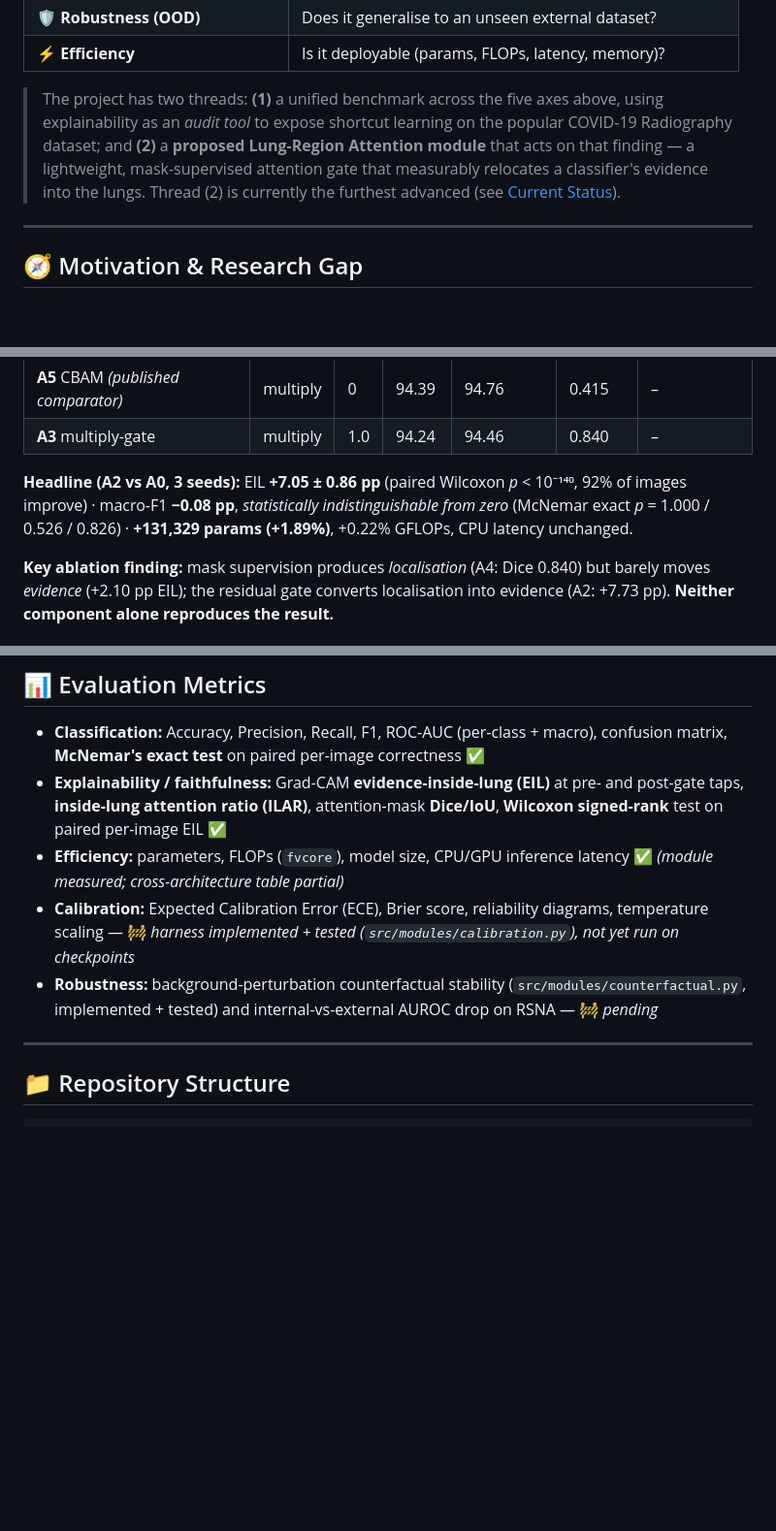
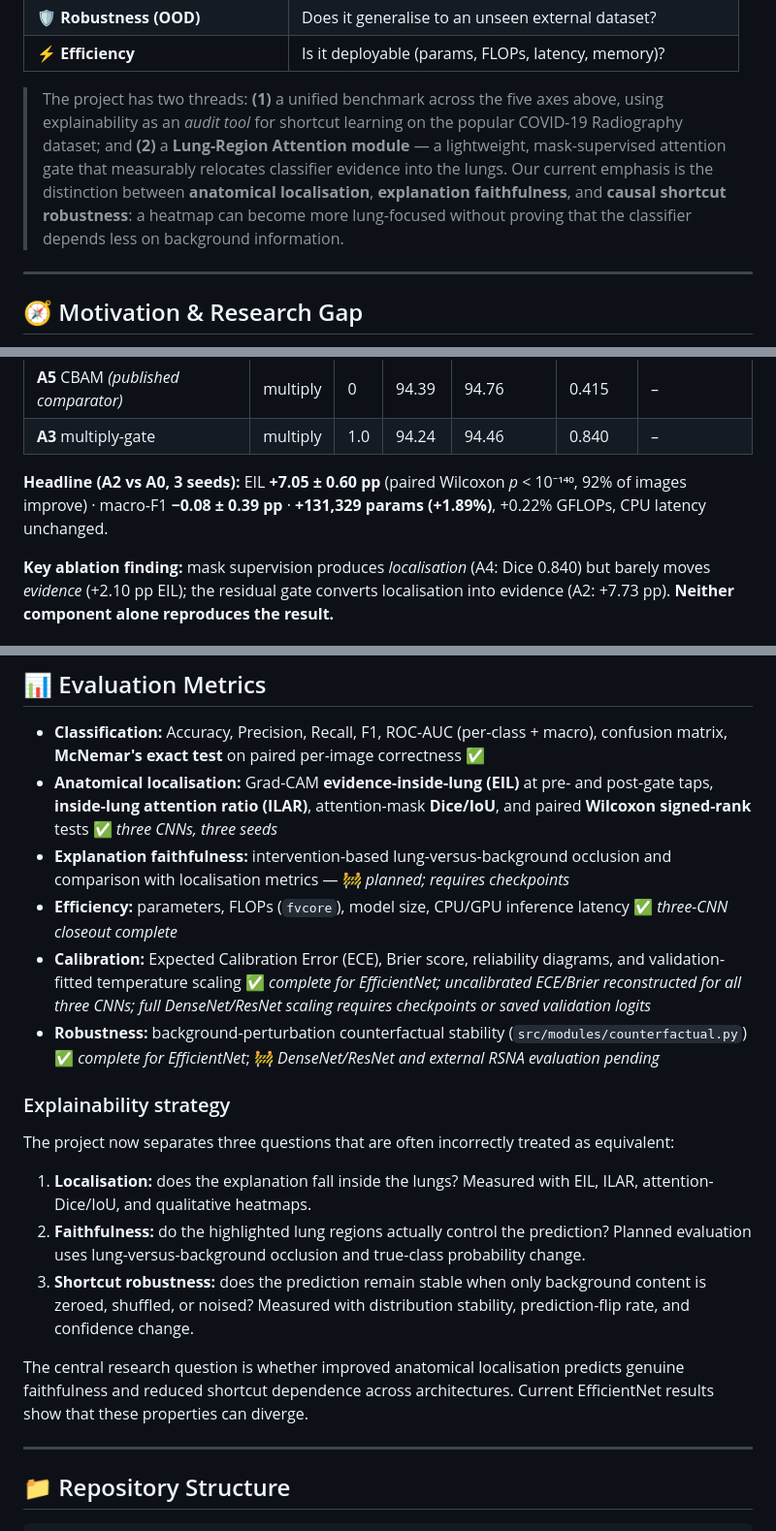
Before and after one commit to Ravindu-Pathirana/Chest-X-ray-Disease-Detection, a Markdown page: README.md, 3 parts joined by grey strips. Shown at 97% size. GitHub-like rendering; blank space fills up the shorter version.

```diff
--- a/README.md
+++ b/README.md
@@ -33,7 +33,7 @@ This project delivers a rigorous, reproducible comparison of four transfer-learn
 | 🛡️ **Robustness (OOD)** | Does it generalise to an unseen external dataset? |
 | ⚡ **Efficiency** | Is it deployable (params, FLOPs, latency, memory)? |
 
-> The project has two threads: **(1)** a unified benchmark across the five axes above, using explainability as an *audit tool* to expose shortcut learning on the popular COVID-19 Radiography dataset; and **(2)** a **proposed Lung-Region Attention module** that acts on that finding — a lightweight, mask-supervised attention gate that measurably relocates a classifier's evidence into the lungs. Thread (2) is currently the furthest advanced (see [Current Status](#-current-status)).
+> The project has two threads: **(1)** a unified benchmark across the five axes above, using explainability as an *audit tool* for shortcut learning on the popular COVID-19 Radiography dataset; and **(2)** a **Lung-Region Attention module** — a lightweight, mask-supervised attention gate that measurably relocates classifier evidence into the lungs. Our current emphasis is the distinction between **anatomical localisation**, **explanation faithfulness**, and **causal shortcut robustness**: a heatmap can become more lung-focused without proving that the classifier depends less on background information.
 
 ---
 
@@ -77,7 +91,7 @@ Full detail: [`artifacts/T18_lung_attention/T18_module_card.md`](artifacts/T18_l
 | **A5** CBAM *(published comparator)* | multiply | 0 | 94.39 | 94.76 | 0.415 | – |
 | **A3** multiply-gate | multiply | 1.0 | 94.24 | 94.46 | 0.840 | – |
 
-**Headline (A2 vs A0, 3 seeds):** EIL **+7.05 ± 0.86 pp** (paired Wilcoxon *p* < 10⁻¹⁴⁰, 92% of images improve) · macro-F1 **−0.08 pp**, *statistically indistinguishable from zero* (McNemar exact *p* = 1.000 / 0.526 / 0.826) · **+131,329 params (+1.89%)**, +0.22% GFLOPs, CPU latency unchanged.
+**Headline (A2 vs A0, 3 seeds):** EIL **+7.05 ± 0.60 pp** (paired Wilcoxon *p* < 10⁻¹⁴⁰, 92% of images improve) · macro-F1 **−0.08 ± 0.39 pp** · **+131,329 params (+1.89%)**, +0.22% GFLOPs, CPU latency unchanged.
 
 **Key ablation finding:** mask supervision produces *localisation* (A4: Dice 0.840) but barely moves *evidence* (+2.10 pp EIL); the residual gate converts localisation into evidence (A2: +7.73 pp). **Neither component alone reproduces the result.**
 
@@ -180,10 +194,21 @@ flowchart TD
 ## 📊 Evaluation Metrics
 
 - **Classification:** Accuracy, Precision, Recall, F1, ROC-AUC (per-class + macro), confusion matrix, **McNemar's exact test** on paired per-image correctness ✅
-- **Explainability / faithfulness:** Grad-CAM **evidence-inside-lung (EIL)** at pre- and post-gate taps, **inside-lung attention ratio (ILAR)**, attention-mask **Dice/IoU**, **Wilcoxon signed-rank** test on paired per-image EIL ✅
-- **Efficiency:** parameters, FLOPs (`fvcore`), model size, CPU/GPU inference latency ✅ *(module measured; cross-architecture table partial)*
-- **Calibration:** Expected Calibration Error (ECE), Brier score, reliability diagrams, temperature scaling — 🚧 *harness implemented + tested (`src/modules/calibration.py`), not yet run on checkpoints*
-- **Robustness:** background-perturbation counterfactual stability (`src/modules/counterfactual.py`, implemented + tested) and internal-vs-external AUROC drop on RSNA — 🚧 *pending*
+- **Anatomical localisation:** Grad-CAM **evidence-inside-lung (EIL)** at pre- and post-gate taps, **inside-lung attention ratio (ILAR)**, attention-mask **Dice/IoU**, and paired **Wilcoxon signed-rank** tests ✅ *three CNNs, three seeds*
+- **Explanation faithfulness:** intervention-based lung-versus-background occlusion and comparison with localisation metrics — 🚧 *planned; requires checkpoints*
+- **Efficiency:** parameters, FLOPs (`fvcore`), model size, CPU/GPU inference latency ✅ *three-CNN closeout complete*
+- **Calibration:** Expected Calibration Error (ECE), Brier score, reliability diagrams, and validation-fitted temperature scaling ✅ *complete for EfficientNet; uncalibrated ECE/Brier reconstructed for all three CNNs; full DenseNet/ResNet scaling requires checkpoints or saved validation logits*
+- **Robustness:** background-perturbation counterfactual stability (`src/modules/counterfactual.py`) ✅ *complete for EfficientNet*; 🚧 *DenseNet/ResNet and external RSNA evaluation pending*
+
+### Explainability strategy
+
+The project now separates three questions that are often incorrectly treated as equivalent:
+
+1. **Localisation:** does the explanation fall inside the lungs? Measured with EIL, ILAR, attention-Dice/IoU, and qualitative heatmaps.
+2. **Faithfulness:** do the highlighted lung regions actually control the prediction? Planned evaluation uses lung-versus-background occlusion and true-class probability change.
+3. **Shortcut robustness:** does the prediction remain stable when only background content is zeroed, shuffled, or noised? Measured with distribution stability, prediction-flip rate, and confidence change.
+
+The central research question is whether improved anatomical localisation predicts genuine faithfulness and reduced shortcut dependence across architectures. Current EfficientNet results show that these properties can diverge.
 
 ---
 
```
Also changed, not shown: other parts of README.md (+51 -27 lines).
